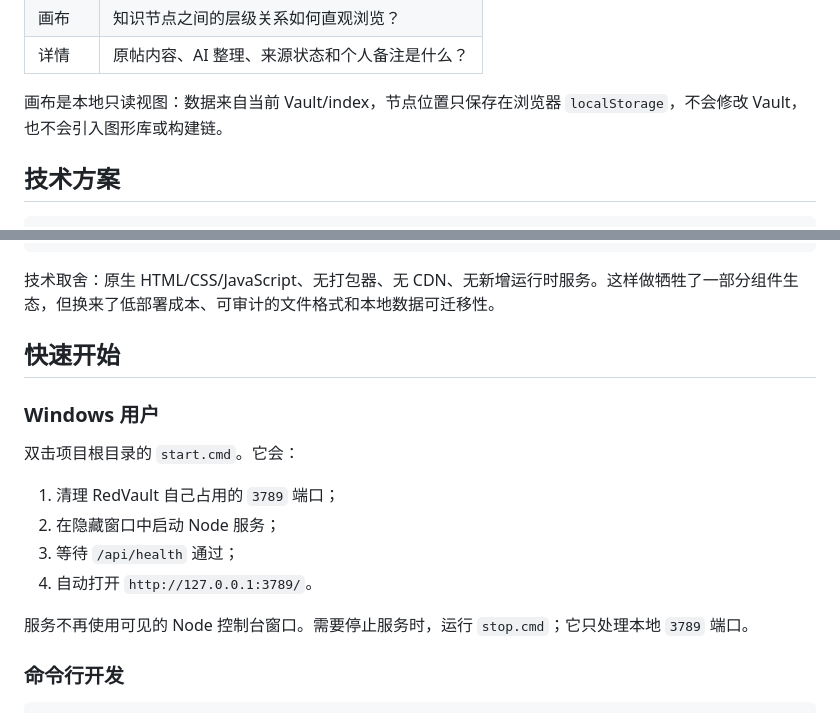
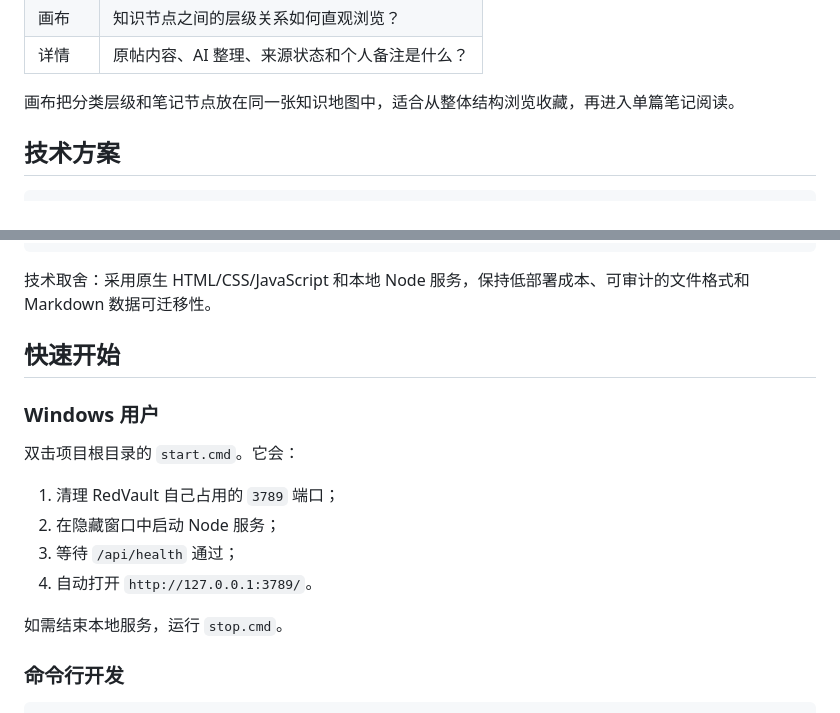
Before and after one commit to 1DayWeFall/RedVault, a Markdown page: README.md, 2 parts joined by grey strips. GitHub-like rendering.

````diff
--- a/README.md
+++ b/README.md
@@ -64,7 +64,7 @@ Markdown Vault + 索引
 | 画布 | 知识节点之间的层级关系如何直观浏览？ |
 | 详情 | 原帖内容、AI 整理、来源状态和个人备注是什么？ |
 
-画布是本地只读视图：数据来自当前 Vault/index，节点位置只保存在浏览器 `localStorage`，不会修改 Vault，也不会引入图形库或构建链。
+画布把分类层级和笔记节点放在同一张知识地图中，适合从整体结构浏览收藏，再进入单篇笔记阅读。
 
 ## 技术方案
 
@@ -83,7 +83,7 @@ Express API（127.0.0.1:3789）
         └── Obsidian Vault/*.md  # 唯一真实笔记源
 ```
 
-技术取舍：原生 HTML/CSS/JavaScript、无打包器、无 CDN、无新增运行时服务。这样做牺牲了一部分组件生态，但换来了低部署成本、可审计的文件格式和本地数据可迁移性。
+技术取舍：采用原生 HTML/CSS/JavaScript 和本地 Node 服务，保持低部署成本、可审计的文件格式和 Markdown 数据可迁移性。
 
 ## 快速开始
 
@@ -96,7 +96,7 @@ Express API（127.0.0.1:3789）
 3. 等待 `/api/health` 通过；
 4. 自动打开 `http://127.0.0.1:3789/`。
 
-服务不再使用可见的 Node 控制台窗口。需要停止服务时，运行 `stop.cmd`；它只处理本地 `3789` 端口。
+如需结束本地服务，运行 `stop.cmd`。
 
 ### 命令行开发
 
````
Also changed, not shown: other parts of README.md (+16 -29 lines).
